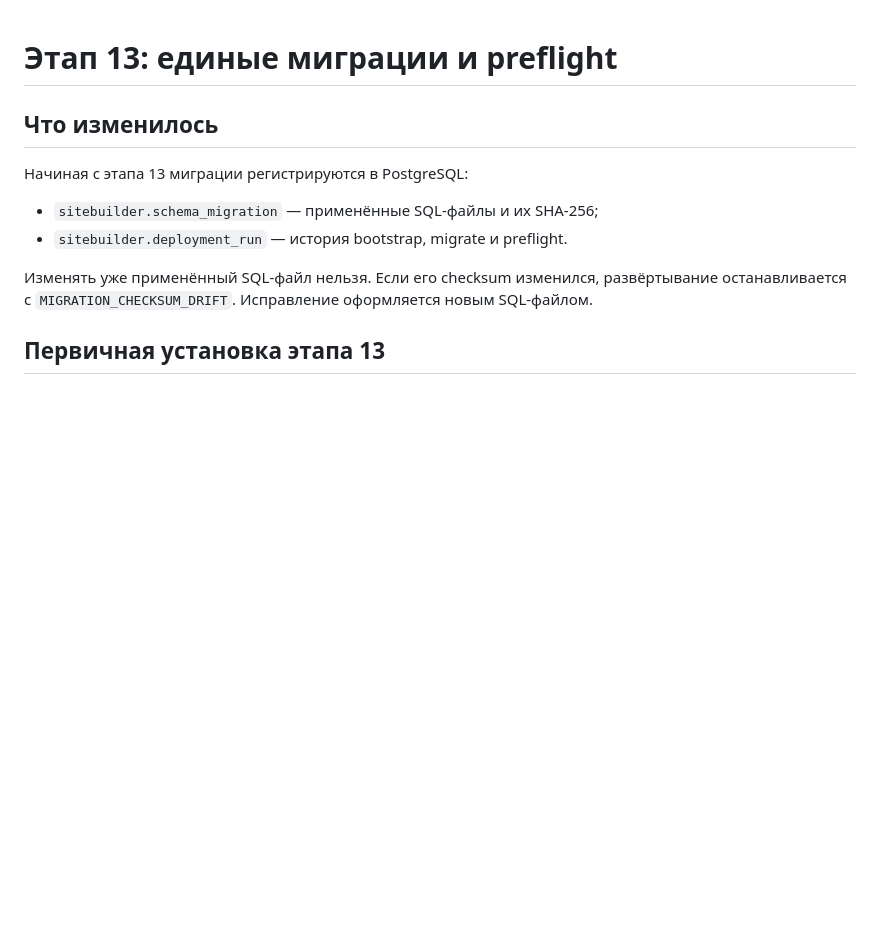
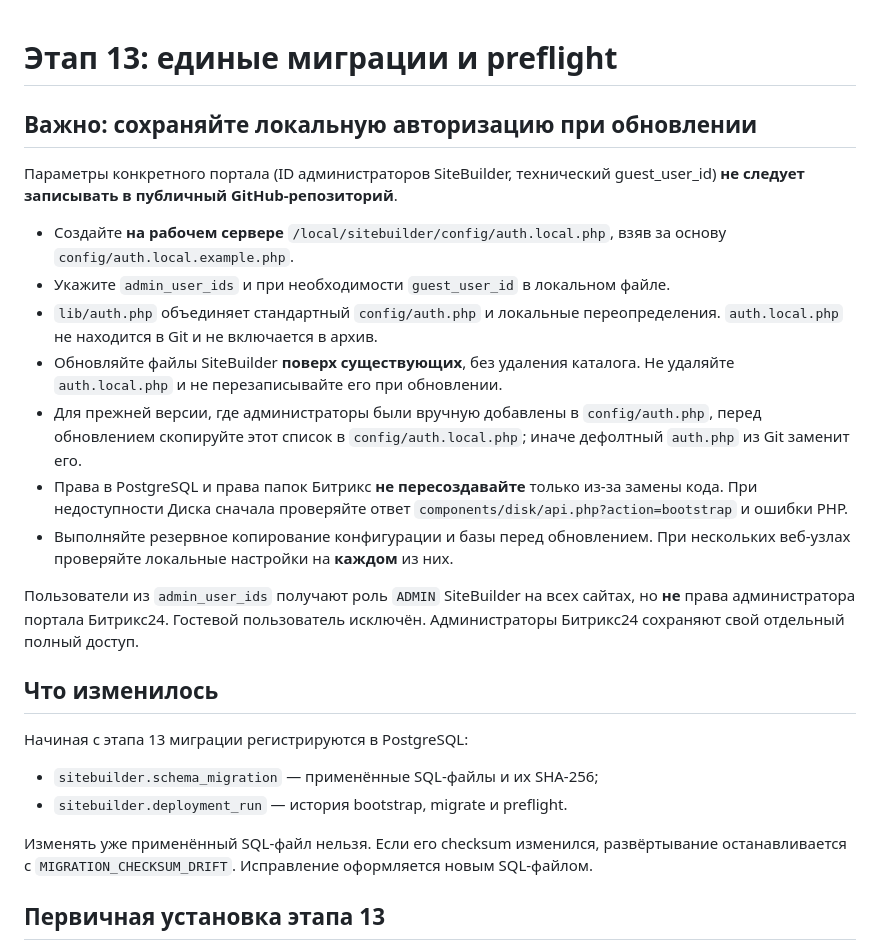
Before and after one commit to PaV1LIaN/sitebuilder, a Markdown page: DEPLOYMENT_AND_PREFLIGHT.md, the part around the change. GitHub-like rendering; blank space fills up the shorter version.

Commit message:
Document safe upgrades retaining portal-specific auth values

```diff
--- a/DEPLOYMENT_AND_PREFLIGHT.md
+++ b/DEPLOYMENT_AND_PREFLIGHT.md
@@ -1,4 +1,31 @@
 # Этап 13: единые миграции и preflight
+
+## Важно: сохраняйте локальную авторизацию при обновлении
+
+Параметры конкретного портала (ID администраторов SiteBuilder, технический
+guest_user_id) **не следует записывать в публичный GitHub-репозиторий**.
+
+- Создайте **на рабочем сервере** `/local/sitebuilder/config/auth.local.php`,
+  взяв за основу `config/auth.local.example.php`.
+- Укажите `admin_user_ids` и при необходимости `guest_user_id` в локальном файле.
+- `lib/auth.php` объединяет стандартный `config/auth.php` и локальные
+  переопределения. `auth.local.php` не находится в Git и не включается в архив.
+- Обновляйте файлы SiteBuilder **поверх существующих**, без удаления каталога.
+  Не удаляйте `auth.local.php` и не перезаписывайте его при обновлении.
+- Для прежней версии, где администраторы были вручную добавлены в
+  `config/auth.php`, перед обновлением скопируйте этот список в
+  `config/auth.local.php`; иначе дефолтный `auth.php` из Git заменит его.
+- Права в PostgreSQL и права папок Битрикс **не пересоздавайте** только из-за
+  замены кода. При недоступности Диска сначала проверяйте ответ
+  `components/disk/api.php?action=bootstrap` и ошибки PHP.
+- Выполняйте резервное копирование конфигурации и базы перед обновлением.
+  При нескольких веб-узлах проверяйте локальные настройки на **каждом** из них.
+
+Пользователи из `admin_user_ids` получают роль `ADMIN` SiteBuilder
+на всех сайтах, но **не** права администратора портала Битрикс24.
+Гостевой пользователь исключён. Администраторы Битрикс24 сохраняют
+свой отдельный полный доступ.
+
 
 ## Что изменилось
 
```
